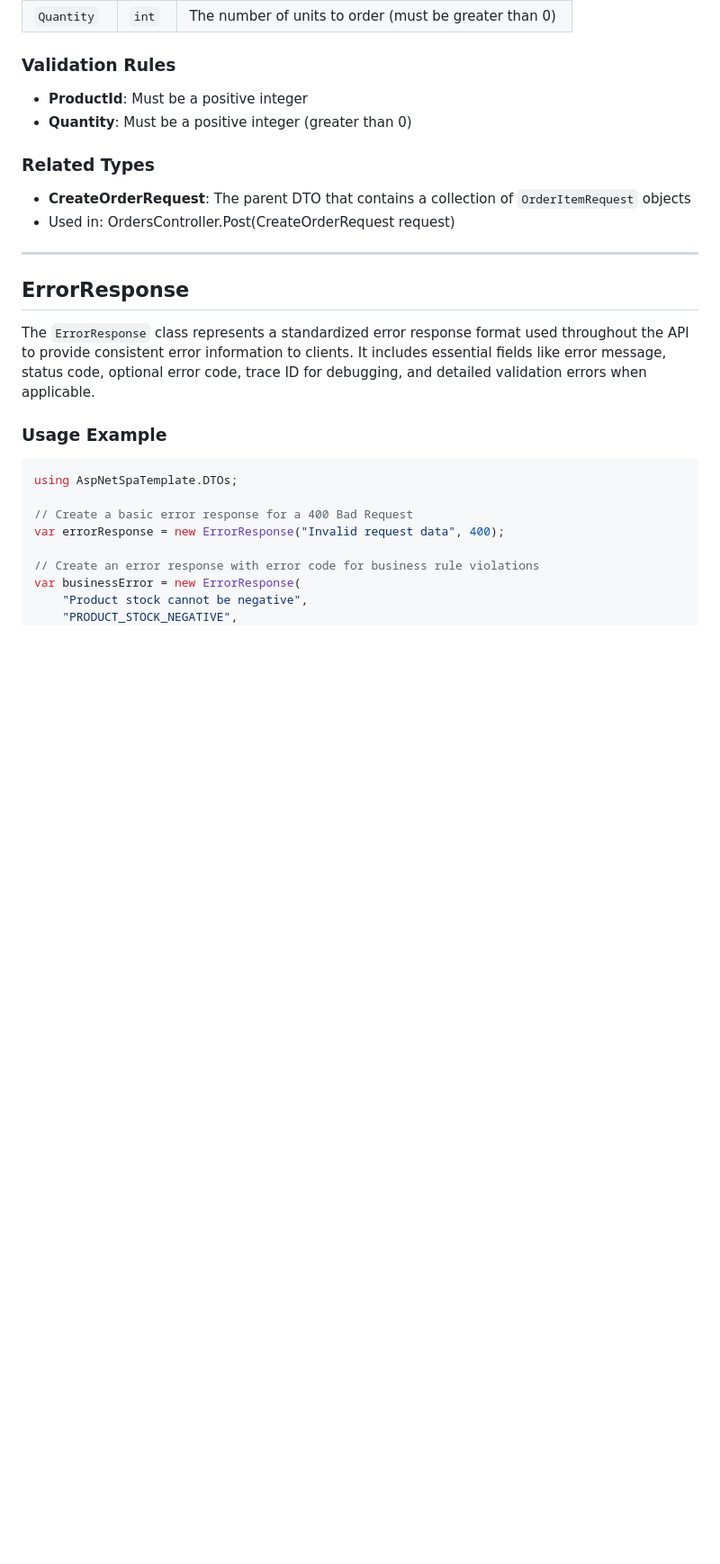
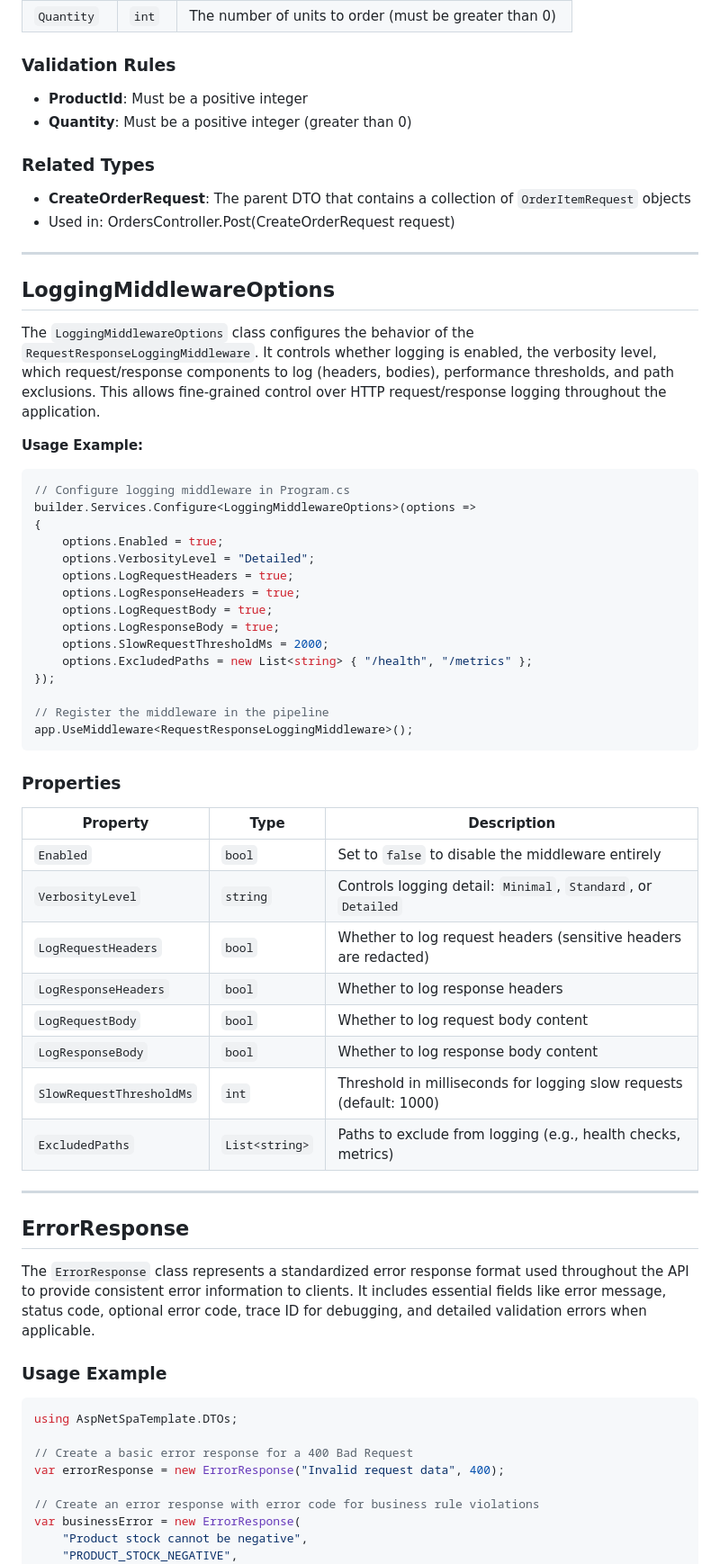
Before and after one commit to Sarmkadan/aspnet-spa-template, a Markdown page: README.md, the part around the change. Shown at 90% size. Drawn GitHub-style; blank space fills up the shorter version.

Commit message:
Document README in the readme
will circle back to tests later.

````diff
--- a/README.md
+++ b/README.md
@@ -2276,6 +2276,45 @@ var orderItem = new OrderItemRequest
 
 ---
 
+## LoggingMiddlewareOptions
+
+The `LoggingMiddlewareOptions` class configures the behavior of the `RequestResponseLoggingMiddleware`. It controls whether logging is enabled, the verbosity level, which request/response components to log (headers, bodies), performance thresholds, and path exclusions. This allows fine-grained control over HTTP request/response logging throughout the application.
+
+**Usage Example:**
+
+```csharp
+// Configure logging middleware in Program.cs
+builder.Services.Configure<LoggingMiddlewareOptions>(options =>
+{
+    options.Enabled = true;
+    options.VerbosityLevel = "Detailed";
+    options.LogRequestHeaders = true;
+    options.LogResponseHeaders = true;
+    options.LogRequestBody = true;
+    options.LogResponseBody = true;
+    options.SlowRequestThresholdMs = 2000;
+    options.ExcludedPaths = new List<string> { "/health", "/metrics" };
+});
+
+// Register the middleware in the pipeline
+app.UseMiddleware<RequestResponseLoggingMiddleware>();
+```
+
+### Properties
+
+| Property | Type | Description |
+|----------|------|-------------|
+| `Enabled` | `bool` | Set to `false` to disable the middleware entirely |
+| `VerbosityLevel` | `string` | Controls logging detail: `Minimal`, `Standard`, or `Detailed` |
+| `LogRequestHeaders` | `bool` | Whether to log request headers (sensitive headers are redacted) |
+| `LogResponseHeaders` | `bool` | Whether to log response headers |
+| `LogRequestBody` | `bool` | Whether to log request body content |
+| `LogResponseBody` | `bool` | Whether to log response body content |
+| `SlowRequestThresholdMs` | `int` | Threshold in milliseconds for logging slow requests (default: 1000) |
+| `ExcludedPaths` | `List<string>` | Paths to exclude from logging (e.g., health checks, metrics) |
+
+---
+
 ## ErrorResponse
 
 The `ErrorResponse` class represents a standardized error response format used throughout the API to provide consistent error information to clients. It includes essential fields like error message, status code, optional error code, trace ID for debugging, and detailed validation errors when applicable.
````
